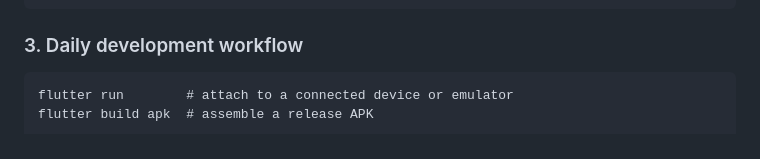
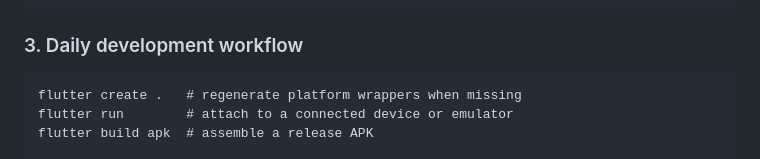
Before and after one commit to Balooog/1D_ERT_FIELD_APP, a Markdown page: README.md, the part around the change. GitHub-like rendering.

Commit message:
docs: mention flutter create step

````diff
--- a/README.md
+++ b/README.md
@@ -49,6 +49,7 @@ flutter test
 ### 3. Daily development workflow
 
 ```
+flutter create .   # regenerate platform wrappers when missing
 flutter run        # attach to a connected device or emulator
 flutter build apk  # assemble a release APK
 
````
